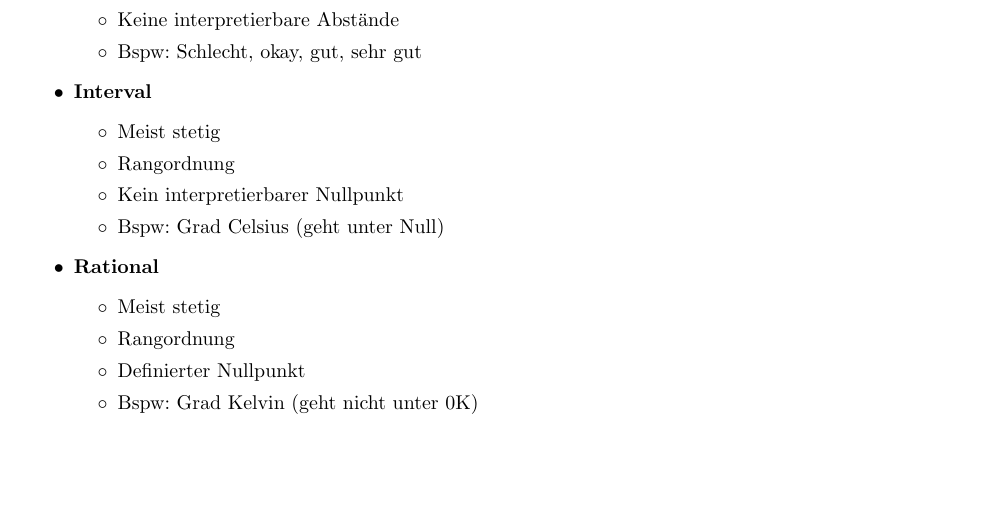
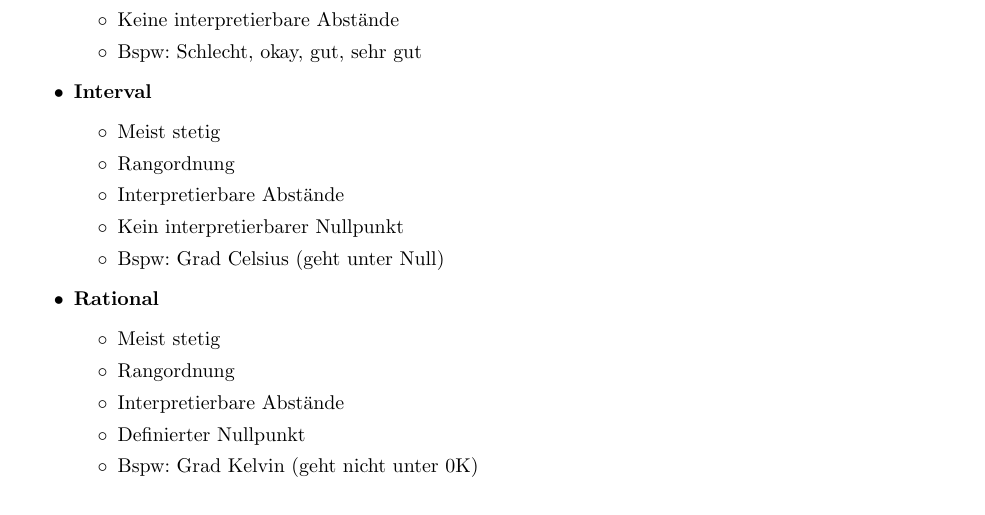
Before and after one commit to YannisSchmutz/DataScience, a LaTeX document (doc/DataScience_Summary.tex, which reads doc/chapters/Statistik.tex): part of page 8 of 15, cut so that both start at the same text. Compiled offline with pdfLaTeX; the source files are stored in an older character set and shown here as Unicode.

Commit message:
doc: Update PDF properly

```diff
--- a/doc/chapters/Statistik.tex
+++ b/doc/chapters/Statistik.tex
@@ -79,6 +79,7 @@ Die Spannweite wird stark durch Ausreisser beeinflusst. Dem kann jedoch durch da
 		\begin{itemize}
 			\item Meist stetig
 			\item Rangordnung
+			\item Interpretierbare Abstände
 			\item Kein interpretierbarer Nullpunkt
 			\item Bspw: Grad Celsius (geht unter Null)
 		\end{itemize}
@@ -86,6 +87,7 @@ Die Spannweite wird stark durch Ausreisser beeinflusst. Dem kann jedoch durch da
 		\begin{itemize}
 			\item Meist stetig
 			\item Rangordnung
+			\item Interpretierbare Abstände
 			\item Definierter Nullpunkt
 			\item Bspw: Grad Kelvin (geht nicht unter 0K)
 		\end{itemize}
```
Also changed, not shown: doc/DataScience_Summary.pdf.
